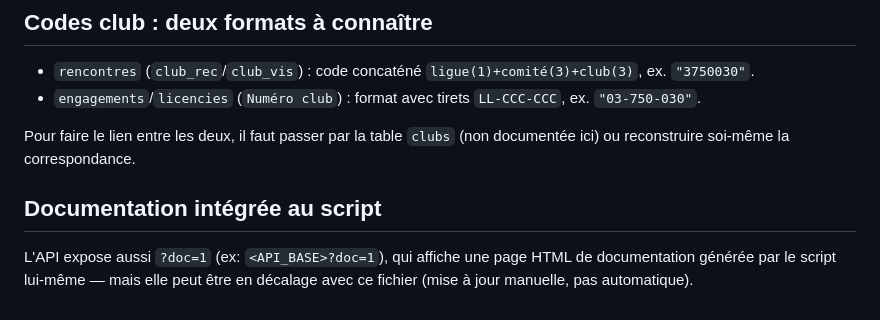
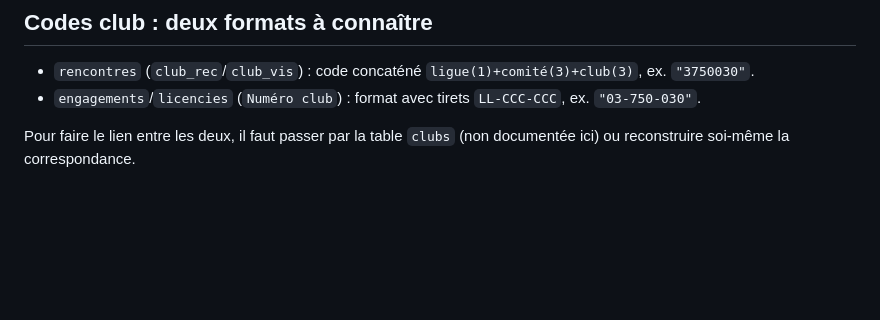
Before and after one commit to loupig/trinquet-paris-creneaux, a Markdown page: API.md, the part around the change. GitHub-like rendering; blank space fills up the shorter version.

Commit message:
Retire la mention de ?doc=1 dans API.md
Cette page auto-générée documente aussi la table clubs (avec son
champ sensible), qu'on a choisi de ne pas mentionner ici.

Co-Authored-By: Claude Sonnet 5 <noreply@anthropic.com>

```diff
--- a/API.md
+++ b/API.md
@@ -100,9 +100,3 @@ avoir retiré les zéros de tête.
 
 Pour faire le lien entre les deux, il faut passer par la table `clubs`
 (non documentée ici) ou reconstruire soi-même la correspondance.
-
-## Documentation intégrée au script
-
-L'API expose aussi `?doc=1` (ex: `<API_BASE>?doc=1`), qui affiche une page
-HTML de documentation générée par le script lui-même — mais elle peut être
-en décalage avec ce fichier (mise à jour manuelle, pas automatique).
```
